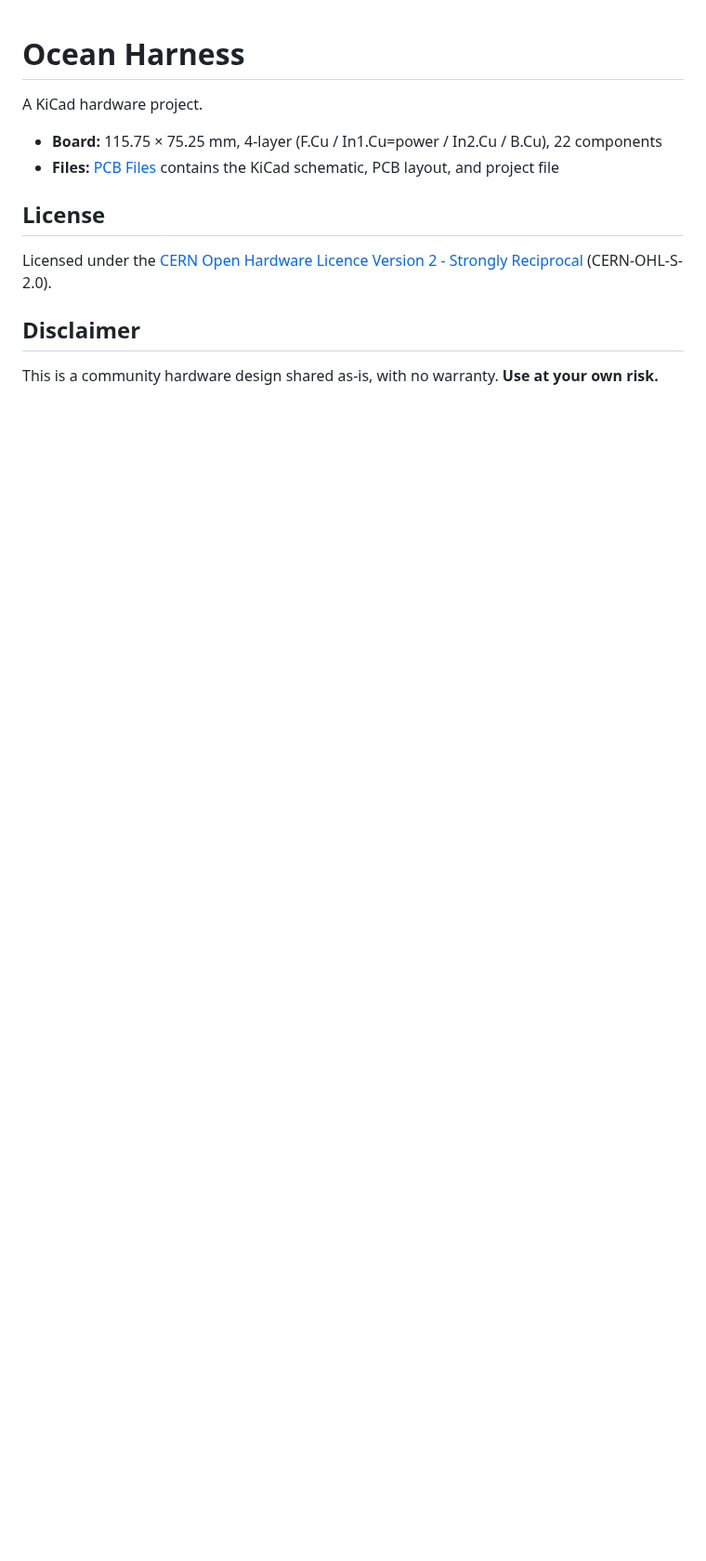
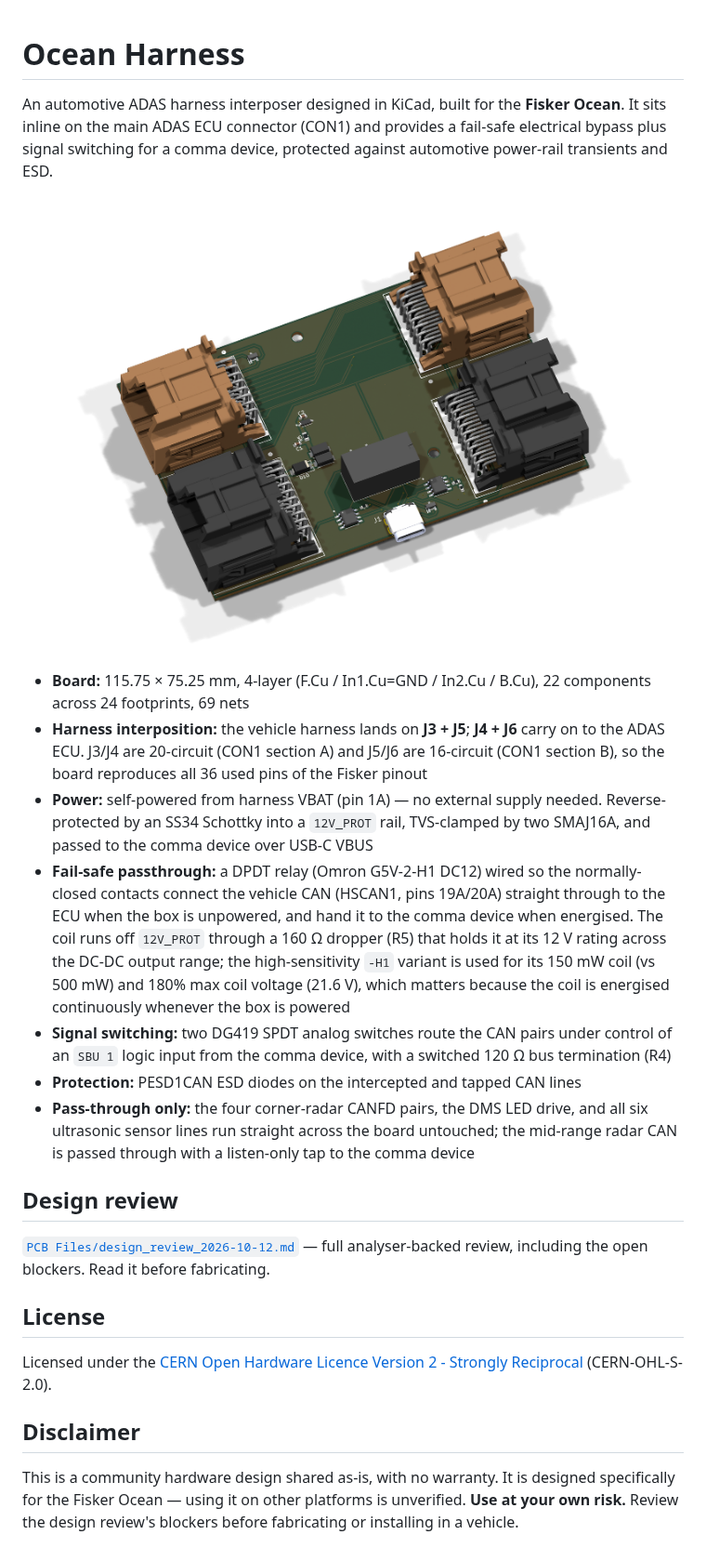
Before and after one commit to jericho-adler/ocean-harness, a Markdown page: README.md, the part around the change. Shown at 93% size. GitHub-like rendering; pictures changed too: 3D models/Ocean Harness.png (added); blank space fills up the shorter version.

```diff
--- a/README.md
+++ b/README.md
@@ -1,9 +1,20 @@
 # Ocean Harness
 
-A KiCad hardware project.
+An automotive ADAS harness interposer designed in KiCad, built for the **Fisker Ocean**. It sits inline on the main ADAS ECU connector (CON1) and provides a fail-safe electrical bypass plus signal switching for a comma device, protected against automotive power-rail transients and ESD.
 
-- **Board:** 115.75 × 75.25 mm, 4-layer (F.Cu / In1.Cu=power / In2.Cu / B.Cu), 22 components
-- **Files:** [PCB Files](PCB%20Files) contains the KiCad schematic, PCB layout, and project file
+![Assembled board render, showing the harness-side and ECU-side connectors](3D%20models/Ocean%20Harness.png)
+
+- **Board:** 115.75 × 75.25 mm, 4-layer (F.Cu / In1.Cu=GND / In2.Cu / B.Cu), 22 components across 24 footprints, 69 nets
+- **Harness interposition:** the vehicle harness lands on **J3 + J5**; **J4 + J6** carry on to the ADAS ECU. J3/J4 are 20-circuit (CON1 section A) and J5/J6 are 16-circuit (CON1 section B), so the board reproduces all 36 used pins of the Fisker pinout
+- **Power:** self-powered from harness VBAT (pin 1A) — no external supply needed. Reverse-protected by an SS34 Schottky into a `12V_PROT` rail, TVS-clamped by two SMAJ16A, and passed to the comma device over USB-C VBUS
+- **Fail-safe passthrough:** a DPDT relay (Omron G5V-2-H1 DC12) wired so the normally-closed contacts connect the vehicle CAN (HSCAN1, pins 19A/20A) straight through to the ECU when the box is unpowered, and hand it to the comma device when energised. The coil runs off `12V_PROT` through a 160 Ω dropper (R5) that holds it at its 12 V rating across the DC-DC output range; the high-sensitivity `-H1` variant is used for its 150 mW coil (vs 500 mW) and 180% max coil voltage (21.6 V), which matters because the coil is energised continuously whenever the box is powered
+- **Signal switching:** two DG419 SPDT analog switches route the CAN pairs under control of an `SBU 1` logic input from the comma device, with a switched 120 Ω bus termination (R4)
+- **Protection:** PESD1CAN ESD diodes on the intercepted and tapped CAN lines
+- **Pass-through only:** the four corner-radar CANFD pairs, the DMS LED drive, and all six ultrasonic sensor lines run straight across the board untouched; the mid-range radar CAN is passed through with a listen-only tap to the comma device
+
+## Design review
+
+[`PCB Files/design_review_2026-10-12.md`](PCB%20Files/design_review_2026-10-12.md) — full analyser-backed review, including the open blockers. Read it before fabricating.
 
 ## License
 
@@ -11,4 +22,4 @@ Licensed under the [CERN Open Hardware Licence Version 2 - Strongly Reciprocal](
 
 ## Disclaimer
 
-This is a community hardware design shared as-is, with no warranty. **Use at your own risk.**
+This is a community hardware design shared as-is, with no warranty. It is designed specifically for the Fisker Ocean — using it on other platforms is unverified. **Use at your own risk.** Review the design review's blockers before fabricating or installing in a vehicle.
```
Also changed, not shown: PCB Files/design_review_2026-10-12.md (added, +101 -0 lines), 6 other files.
